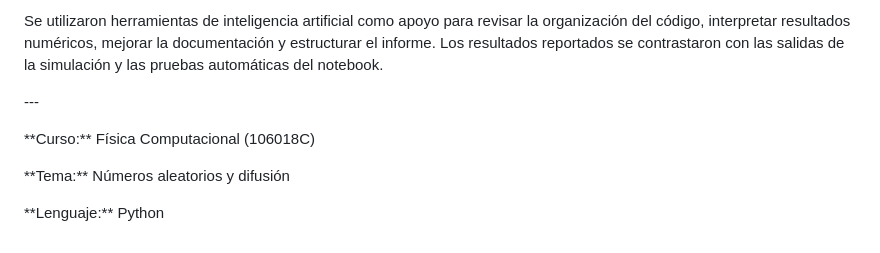
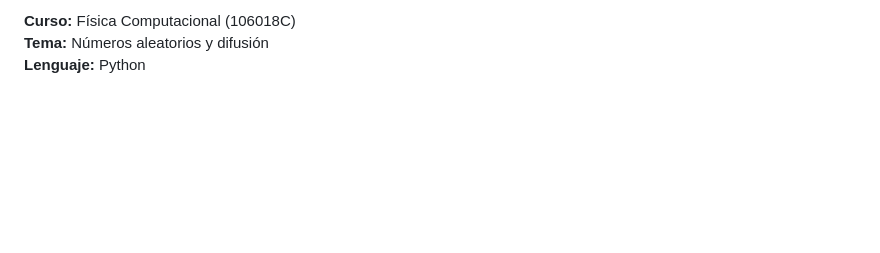
Before and after one commit to ang-nc/Fisica-computacional-02, a Markdown page: Taller 4/README.md, the part around one of its changes. GitHub-like rendering; blank space fills up the shorter version.

```diff
--- a/Taller 4/README.md
+++ b/Taller 4/README.md
@@ -271,15 +131,3 @@ Finalmente, la aplicación al oxígeno mostró que la difusión molecular puede
-Se utilizaron herramientas de inteligencia artificial como apoyo para revisar la organización del código, interpretar resultados numéricos, mejorar la documentación y estructurar el informe. Los resultados reportados se contrastaron con las salidas de la simulación y las pruebas automáticas del notebook.
-
-
-
-
-
-\---
-
-
-
-\*\*Curso:\*\* Física Computacional (106018C)
-
-\*\*Tema:\*\* Números aleatorios y difusión
-
-\*\*Lenguaje:\*\* Python
+**Curso:** Física Computacional (106018C)
+**Tema:** Números aleatorios y difusión
+**Lenguaje:** Python
```
Also changed, not shown: other parts of Taller 4/README.md (+75 -215 lines).
